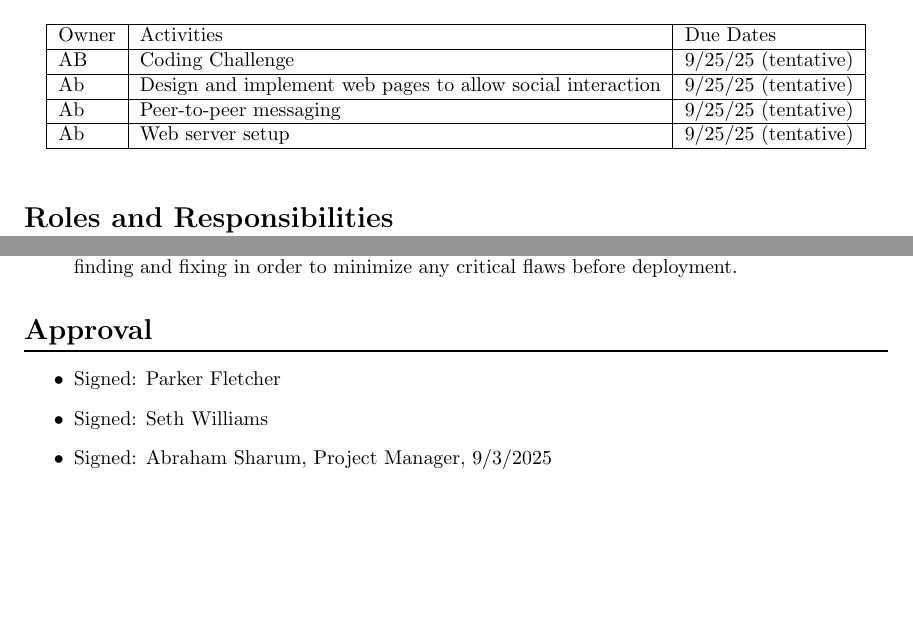
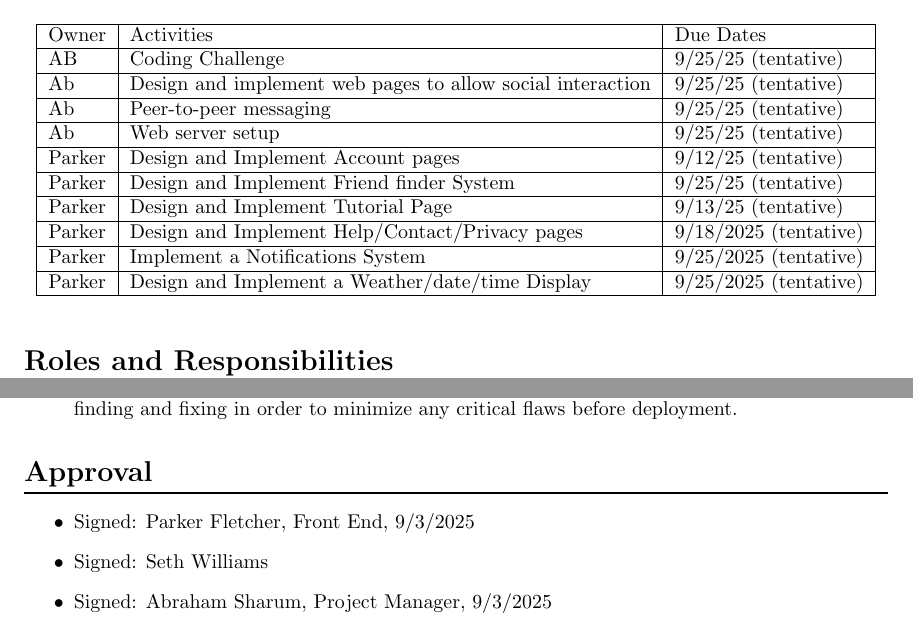
Before and after one commit to AbSharum/CodeTogether, a LaTeX document (Project/LaTex/Project Management Plan.tex): two parts of pages 2 and 3 of 3, joined at a grey line, cut so that both start at the same text, the shorter picture padded with empty space. Compiled offline with pdfLaTeX.

Commit message:
updated table
updated

```diff
--- a/Project/LaTex/Project Management Plan.tex
+++ b/Project/LaTex/Project Management Plan.tex
@@ -77,6 +77,13 @@
 			Ab & Design and implement web pages to allow social interaction  & 9/25/25 (tentative)  \\ \hline
 			Ab & Peer-to-peer messaging & 9/25/25 (tentative)  \\ \hline
 			Ab & Web server setup & 9/25/25 (tentative)  \\ \hline
+			Parker & Design and Implement Account pages & 9/12/25 (tentative) \\ \hline
+			Parker & Design and Implement Friend finder System & 9/25/25 (tentative) \\ \hline
+			Parker & Design and Implement Tutorial Page & 9/13/25 (tentative) \\ \hline
+			Parker & Design and Implement Help/Contact/Privacy pages & 9/18/2025 (tentative) \\ \hline
+			Parker & Implement a Notifications System & 9/25/2025 (tentative) \\ \hline
+			Parker & Design and Implement a Weather/date/time Display & 9/25/2025 (tentative) \\ \hline
+
 		\end{tabular}
 	\end{table}
 
@@ -107,7 +114,7 @@
 
 	\section*{Approval}
 	\begin{itemize}
-		\item Signed: Parker Fletcher
+		\item Signed: Parker Fletcher, Front End, 9/3/2025
 		\item Signed: Seth Williams
 		\item Signed: Abraham Sharum, Project Manager, 9/3/2025
 		\item Signed: Bryson Dye
```
Also changed, not shown: Project/LaTex/Project Management Plan.pdf, 2 other files.
